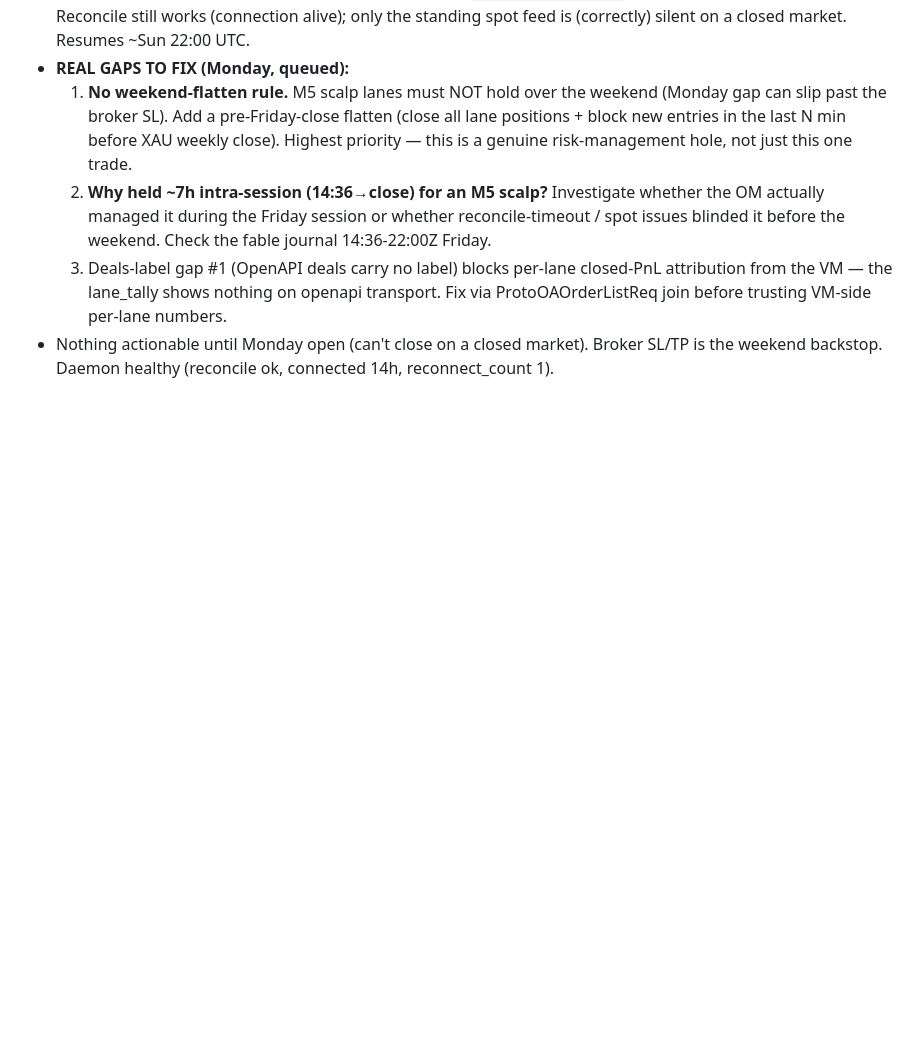
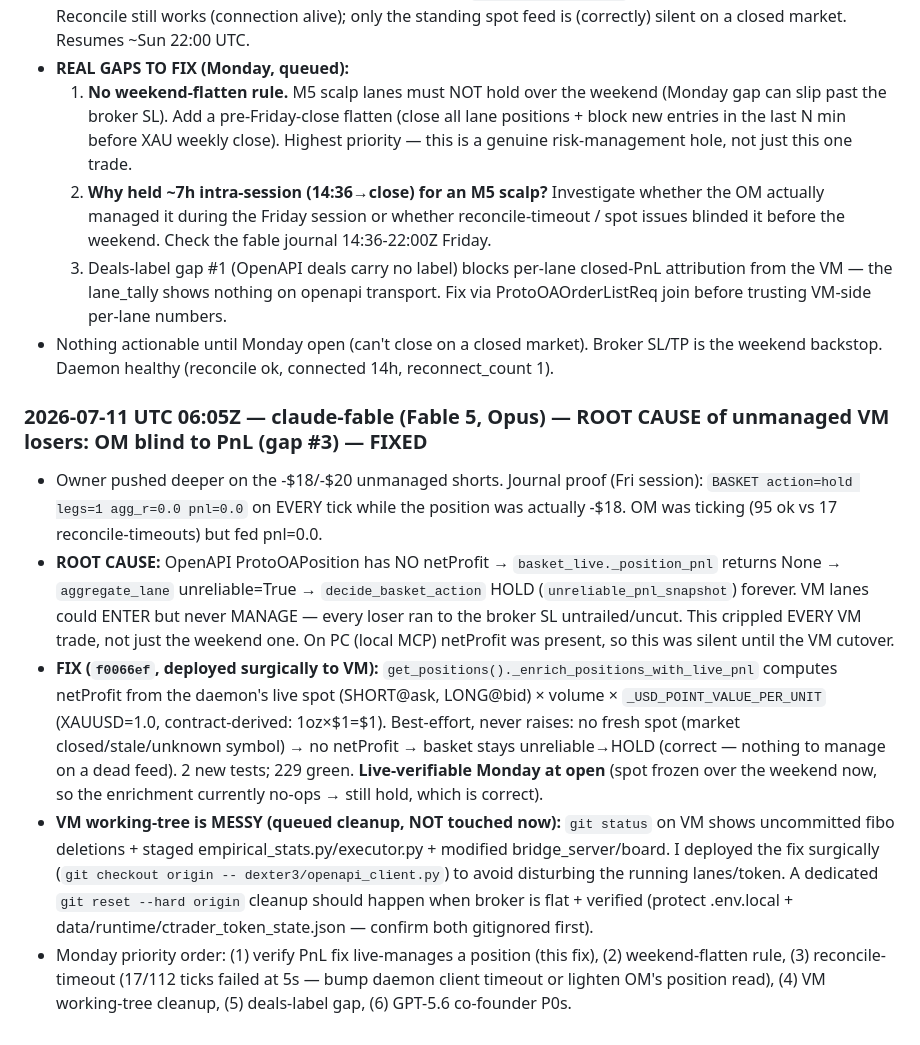
Before and after one commit to Geowahaha/Oracle_Ctrader_Geomonkey, a Markdown page: docs/AGENT_SYNC_BOARD.md, the part around the change. GitHub-like rendering; blank space fills up the shorter version.

Commit message:
docs(sync-board): OM-blind-to-PnL root cause fixed (gap #3); Monday priority queue
Co-Authored-By: Claude Fable 5 <noreply@anthropic.com>

```diff
--- a/docs/AGENT_SYNC_BOARD.md
+++ b/docs/AGENT_SYNC_BOARD.md
@@ -884,3 +884,11 @@ otes\20260704T040156Z-mcp-zombie-permanent-fix.md` so future Codex runs inherit
   2. **Why held ~7h intra-session (14:36→close) for an M5 scalp?** Investigate whether the OM actually managed it during the Friday session or whether reconcile-timeout / spot issues blinded it before the weekend. Check the fable journal 14:36-22:00Z Friday.
   3. Deals-label gap #1 (OpenAPI deals carry no label) blocks per-lane closed-PnL attribution from the VM — the lane_tally shows nothing on openapi transport. Fix via ProtoOAOrderListReq join before trusting VM-side per-lane numbers.
 - Nothing actionable until Monday open (can't close on a closed market). Broker SL/TP is the weekend backstop. Daemon healthy (reconcile ok, connected 14h, reconnect_count 1).
+
+### 2026-07-11 UTC 06:05Z — claude-fable (Fable 5, Opus) — ROOT CAUSE of unmanaged VM losers: OM blind to PnL (gap #3) — FIXED
+
+- Owner pushed deeper on the -$18/-$20 unmanaged shorts. Journal proof (Fri session): `BASKET action=hold legs=1 agg_r=0.0 pnl=0.0` on EVERY tick while the position was actually -$18. OM was ticking (95 ok vs 17 reconcile-timeouts) but fed pnl=0.0.
+- **ROOT CAUSE:** OpenAPI ProtoOAPosition has NO netProfit → `basket_live._position_pnl` returns None → `aggregate_lane` unreliable=True → `decide_basket_action` HOLD (`unreliable_pnl_snapshot`) forever. VM lanes could ENTER but never MANAGE — every loser ran to the broker SL untrailed/uncut. This crippled EVERY VM trade, not just the weekend one. On PC (local MCP) netProfit was present, so this was silent until the VM cutover.
+- **FIX (`f0066ef`, deployed surgically to VM):** `get_positions()._enrich_positions_with_live_pnl` computes netProfit from the daemon's live spot (SHORT@ask, LONG@bid) × volume × `_USD_POINT_VALUE_PER_UNIT` (XAUUSD=1.0, contract-derived: 1oz×$1=$1). Best-effort, never raises: no fresh spot (market closed/stale/unknown symbol) → no netProfit → basket stays unreliable→HOLD (correct — nothing to manage on a dead feed). 2 new tests; 229 green. **Live-verifiable Monday at open** (spot frozen over the weekend now, so the enrichment currently no-ops → still hold, which is correct).
+- **VM working-tree is MESSY (queued cleanup, NOT touched now):** `git status` on VM shows uncommitted fibo deletions + staged empirical_stats.py/executor.py + modified bridge_server/board. I deployed the fix surgically (`git checkout origin -- dexter3/openapi_client.py`) to avoid disturbing the running lanes/token. A dedicated `git reset --hard origin` cleanup should happen when broker is flat + verified (protect .env.local + data/runtime/ctrader_token_state.json — confirm both gitignored first).
+- Monday priority order: (1) verify PnL fix live-manages a position (this fix), (2) weekend-flatten rule, (3) reconcile-timeout (17/112 ticks failed at 5s — bump daemon client timeout or lighten OM's position read), (4) VM working-tree cleanup, (5) deals-label gap, (6) GPT-5.6 co-founder P0s.
```
